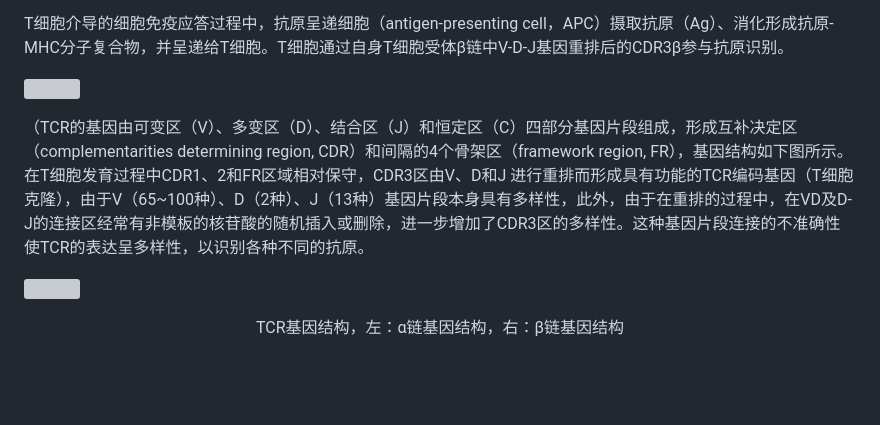
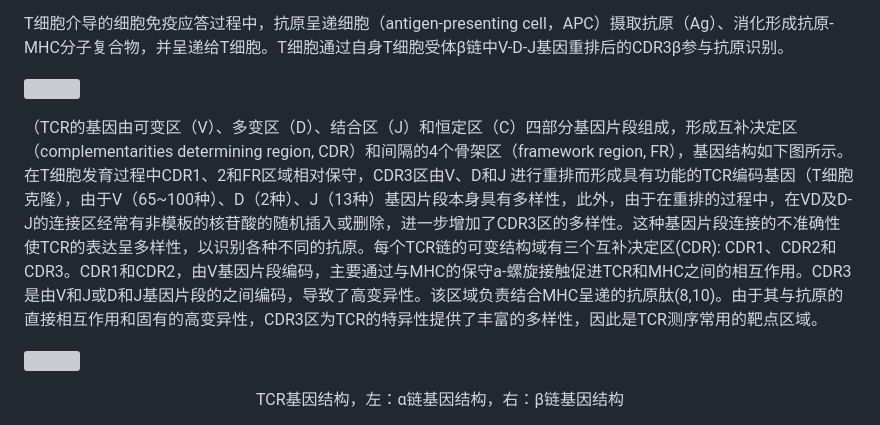
Before and after one commit to sdy2813/bioinfo, a Markdown page: Bio/immune/TCR.md, the part around the change. GitHub-like rendering; blank space fills up the shorter version; grey boxes are pictures that could not be loaded.

```diff
--- a/Bio/immune/TCR.md
+++ b/Bio/immune/TCR.md
@@ -25,7 +25,9 @@ T细胞介导的细胞免疫应答过程中，抗原呈递细胞（antigen-prese
 
 ![](http://seqhealth.cn/upload/20190107/5c32c55021503.png)
 
-（TCR的基因由可变区（V）、多变区（D）、结合区（J）和恒定区（C）四部分基因片段组成，形成互补决定区（complementarities determining region, CDR）和间隔的4个骨架区（framework region, FR），基因结构如下图所示。在T细胞发育过程中CDR1、2和FR区域相对保守，CDR3区由V、D和J 进行重排而形成具有功能的TCR编码基因（T细胞克隆），由于V（65~100种）、D（2种）、J（13种）基因片段本身具有多样性，此外，由于在重排的过程中，在VD及D-J的连接区经常有非模板的核苷酸的随机插入或删除，进一步增加了CDR3区的多样性。这种基因片段连接的不准确性使TCR的表达呈多样性，以识别各种不同的抗原。
+（TCR的基因由可变区（V）、多变区（D）、结合区（J）和恒定区（C）四部分基因片段组成，形成互补决定区（complementarities determining region, CDR）和间隔的4个骨架区（framework region, FR），基因结构如下图所示。在T细胞发育过程中CDR1、2和FR区域相对保守，CDR3区由V、D和J 进行重排而形成具有功能的TCR编码基因（T细胞克隆），由于V（65~100种）、D（2种）、J（13种）基因片段本身具有多样性，此外，由于在重排的过程中，在VD及D-J的连接区经常有非模板的核苷酸的随机插入或删除，进一步增加了CDR3区的多样性。这种基因片段连接的不准确性使TCR的表达呈多样性，以识别各种不同的抗原。每个TCR链的可变结构域有三个互补决定区(CDR): CDR1、CDR2和CDR3。CDR1和CDR2，由V基因片段编码，主要通过与MHC的保守a-螺旋接触促进TCR和MHC之间的相互作用。CDR3是由V和J或D和J基因片段的之间编码，导致了高变异性。该区域负责结合MHC呈递的抗原肽(8,10)。由于其与抗原的直接相互作用和固有的高变异性，CDR3区为TCR的特异性提供了丰富的多样性，因此是TCR测序常用的靶点区域。
+
+
 
 ![](http://seqhealth.cn/upload/20181229/5c26d1152dcef.png)
 <p align="center">TCR基因结构，左：α链基因结构，右：β链基因结构</p>
```
